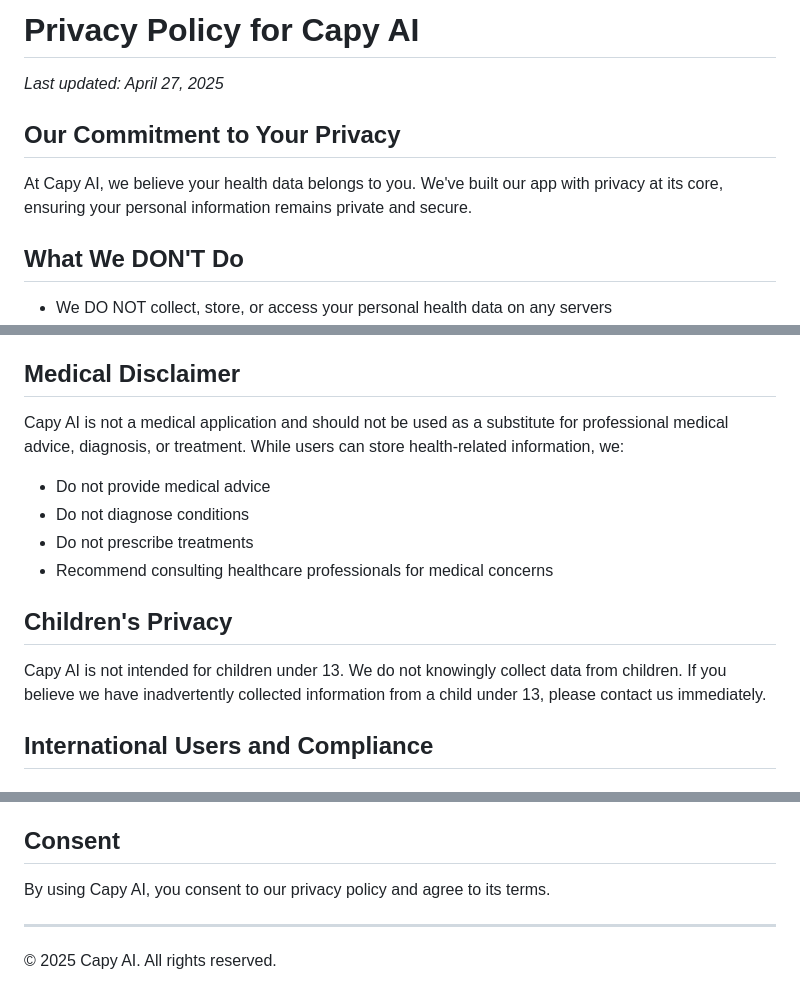
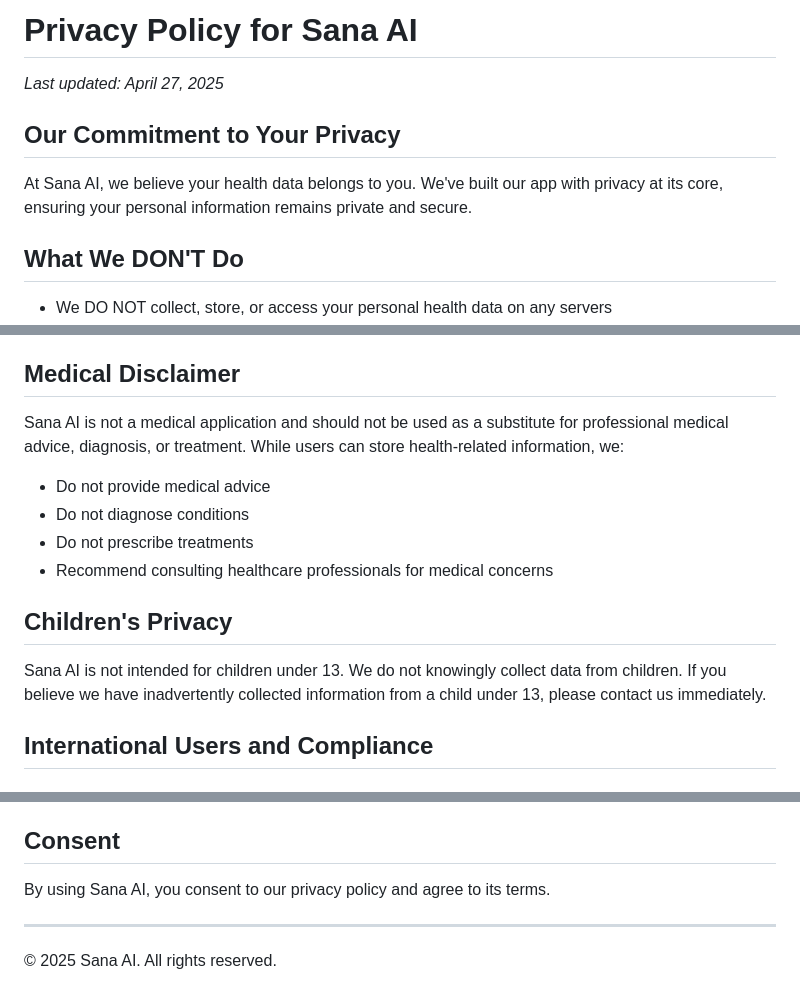
Before and after one commit to sanaai-health/sana-ai-legal, a Markdown page: privacy-policy.md, 3 parts joined by grey strips. Rendered like a GitHub page.

```diff
--- a/privacy-policy.md
+++ b/privacy-policy.md
@@ -1,10 +1,10 @@
-# Privacy Policy for Capy AI
+# Privacy Policy for Sana AI
 
 *Last updated: April 27, 2025*
 
 ## Our Commitment to Your Privacy
 
-At Capy AI, we believe your health data belongs to you. We've built our app with privacy at its core, ensuring your personal information remains private and secure.
+At Sana AI, we believe your health data belongs to you. We've built our app with privacy at its core, ensuring your personal information remains private and secure.
 
 ## What We DON'T Do
 
@@ -75,7 +75,7 @@ These services have their own privacy policies and handle only the minimum data
 
 ## Medical Disclaimer
 
-Capy AI is not a medical application and should not be used as a substitute for professional medical advice, diagnosis, or treatment. While users can store health-related information, we:
+Sana AI is not a medical application and should not be used as a substitute for professional medical advice, diagnosis, or treatment. While users can store health-related information, we:
 - Do not provide medical advice
 - Do not diagnose conditions
 - Do not prescribe treatments
@@ -83,7 +83,7 @@ Capy AI is not a medical application and should not be used as a substitute for
 
 ## Children's Privacy
 
-Capy AI is not intended for children under 13. We do not knowingly collect data from children. If you believe we have inadvertently collected information from a child under 13, please contact us immediately.
+Sana AI is not intended for children under 13. We do not knowingly collect data from children. If you believe we have inadvertently collected information from a child under 13, please contact us immediately.
 
 ## International Users and Compliance
 
@@ -139,8 +139,8 @@ Depending on your location, you may have certain rights regarding your data. Sin
 
 ## Consent
 
-By using Capy AI, you consent to our privacy policy and agree to its terms.
+By using Sana AI, you consent to our privacy policy and agree to its terms.
 
 ---
 
-© 2025 Capy AI. All rights reserved.
+© 2025 Sana AI. All rights reserved.
```
Also changed, not shown: other parts of privacy-policy.md (+1 -1 lines).
